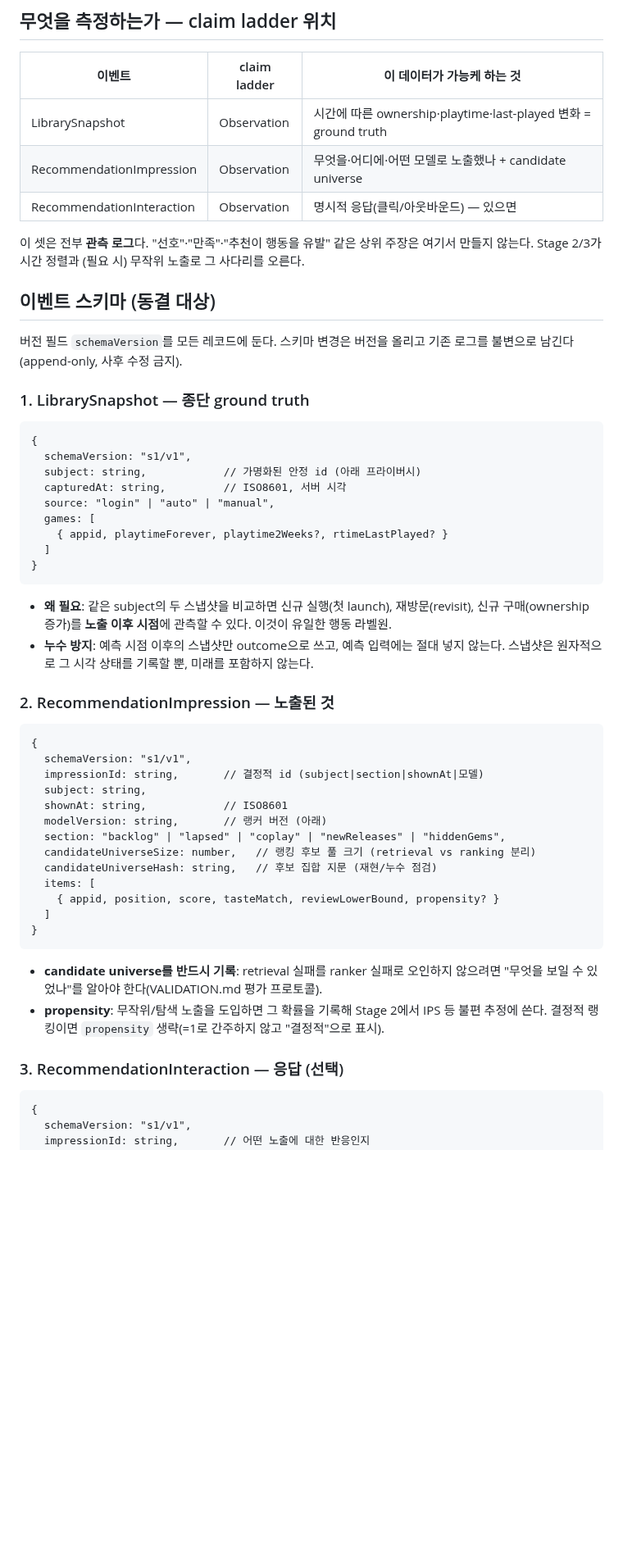
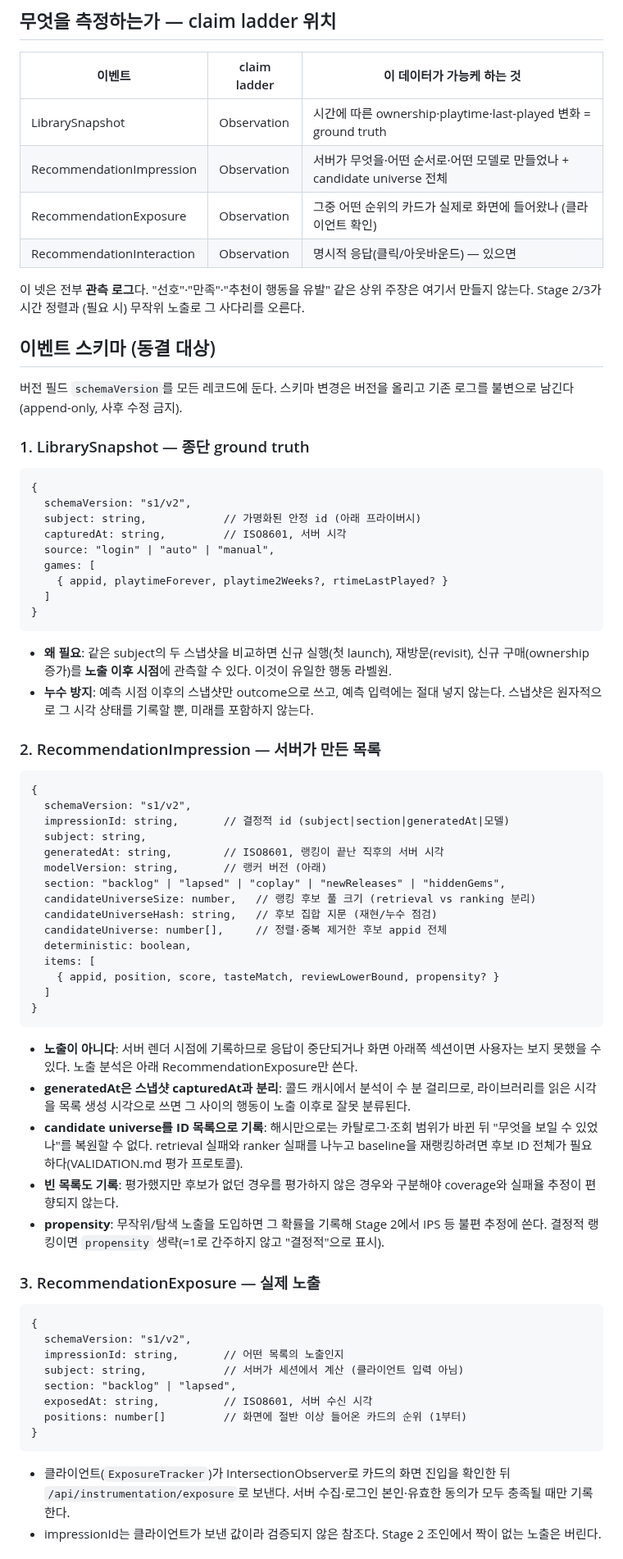
Before and after one commit to patissierMongs/steam-recommend, a Markdown page: docs/STAGE1_INSTRUMENTATION.md, the part around one of its changes. Shown at 82% size. Drawn GitHub-style; blank space fills up the shorter version.

```diff
--- a/docs/STAGE1_INSTRUMENTATION.md
+++ b/docs/STAGE1_INSTRUMENTATION.md
@@ -16,10 +16,11 @@ Stage 2(시간 정렬 risk set·ablation·calibration)에서만 판정에 쓰인
 | 이벤트 | claim ladder | 이 데이터가 가능케 하는 것 |
 | --- | --- | --- |
 | LibrarySnapshot | Observation | 시간에 따른 ownership·playtime·last-played 변화 = ground truth |
-| RecommendationImpression | Observation | 무엇을·어디에·어떤 모델로 노출했나 + candidate universe |
+| RecommendationImpression | Observation | 서버가 무엇을·어떤 순서로·어떤 모델로 만들었나 + candidate universe 전체 |
+| RecommendationExposure | Observation | 그중 어떤 순위의 카드가 실제로 화면에 들어왔나 (클라이언트 확인) |
 | RecommendationInteraction | Observation | 명시적 응답(클릭/아웃바운드) — 있으면 |
 
-이 셋은 전부 **관측 로그**다. "선호"·"만족"·"추천이 행동을 유발" 같은 상위 주장은 여기서
+이 넷은 전부 **관측 로그**다. "선호"·"만족"·"추천이 행동을 유발" 같은 상위 주장은 여기서
 만들지 않는다. Stage 2/3가 시간 정렬과 (필요 시) 무작위 노출로 그 사다리를 오른다.
 
 ## 이벤트 스키마 (동결 대상)
@@ -30,7 +31,7 @@ Stage 2(시간 정렬 risk set·ablation·calibration)에서만 판정에 쓰인
 ### 1. LibrarySnapshot — 종단 ground truth
 
     {
-      schemaVersion: "s1/v1",
+      schemaVersion: "s1/v2",
       subject: string,            // 가명화된 안정 id (아래 프라이버시)
       capturedAt: string,         // ISO8601, 서버 시각
       source: "login" | "auto" | "manual",
@@ -44,28 +45,50 @@ Stage 2(시간 정렬 risk set·ablation·calibration)에서만 판정에 쓰인
 - **누수 방지**: 예측 시점 이후의 스냅샷만 outcome으로 쓰고, 예측 입력에는 절대 넣지 않는다.
   스냅샷은 원자적으로 그 시각 상태를 기록할 뿐, 미래를 포함하지 않는다.
 
-### 2. RecommendationImpression — 노출된 것
+### 2. RecommendationImpression — 서버가 만든 목록
 
     {
-      schemaVersion: "s1/v1",
-      impressionId: string,       // 결정적 id (subject|section|shownAt|모델)
+      schemaVersion: "s1/v2",
+      impressionId: string,       // 결정적 id (subject|section|generatedAt|모델)
       subject: string,
-      shownAt: string,            // ISO8601
+      generatedAt: string,        // ISO8601, 랭킹이 끝난 직후의 서버 시각
       modelVersion: string,       // 랭커 버전 (아래)
       section: "backlog" | "lapsed" | "coplay" | "newReleases" | "hiddenGems",
       candidateUniverseSize: number,   // 랭킹 후보 풀 크기 (retrieval vs ranking 분리)
       candidateUniverseHash: string,   // 후보 집합 지문 (재현/누수 점검)
+      candidateUniverse: number[],     // 정렬·중복 제거한 후보 appid 전체
+      deterministic: boolean,
       items: [
         { appid, position, score, tasteMatch, reviewLowerBound, propensity? }
       ]
     }
 
-- **candidate universe를 반드시 기록**: retrieval 실패를 ranker 실패로 오인하지 않으려면
-  "무엇을 보일 수 있었나"를 알아야 한다(VALIDATION.md 평가 프로토콜).
+- **노출이 아니다**: 서버 렌더 시점에 기록하므로 응답이 중단되거나 화면 아래쪽 섹션이면
+  사용자는 보지 못했을 수 있다. 노출 분석은 아래 RecommendationExposure만 쓴다.
+- **generatedAt은 스냅샷 capturedAt과 분리**: 콜드 캐시에서 분석이 수 분 걸리므로, 라이브러리를
+  읽은 시각을 목록 생성 시각으로 쓰면 그 사이의 행동이 노출 이후로 잘못 분류된다.
+- **candidate universe를 ID 목록으로 기록**: 해시만으로는 카탈로그·조회 범위가 바뀐 뒤
+  "무엇을 보일 수 있었나"를 복원할 수 없다. retrieval 실패와 ranker 실패를 나누고 baseline을
+  재랭킹하려면 후보 ID 전체가 필요하다(VALIDATION.md 평가 프로토콜).
+- **빈 목록도 기록**: 평가했지만 후보가 없던 경우를 평가하지 않은 경우와 구분해야 coverage와
+  실패율 추정이 편향되지 않는다.
 - **propensity**: 무작위/탐색 노출을 도입하면 그 확률을 기록해 Stage 2에서 IPS 등 불편
   추정에 쓴다. 결정적 랭킹이면 `propensity` 생략(=1로 간주하지 않고 "결정적"으로 표시).
 
-### 3. RecommendationInteraction — 응답 (선택)
+### 3. RecommendationExposure — 실제 노출
 
     {
-      schemaVersion: "s1/v1",
+      schemaVersion: "s1/v2",
+      impressionId: string,       // 어떤 목록의 노출인지
+      subject: string,            // 서버가 세션에서 계산 (클라이언트 입력 아님)
+      section: "backlog" | "lapsed",
+      exposedAt: string,          // ISO8601, 서버 수신 시각
+      positions: number[]         // 화면에 절반 이상 들어온 카드의 순위 (1부터)
+    }
+
+- 클라이언트(`ExposureTracker`)가 IntersectionObserver로 카드의 화면 진입을 확인한 뒤
+  `/api/instrumentation/exposure`로 보낸다. 서버 수집·로그인 본인·유효한 동의가 모두
+  충족될 때만 기록한다.
+- impressionId는 클라이언트가 보낸 값이라 검증되지 않은 참조다. Stage 2 조인에서 짝이 없는
+  노출은 버린다.
+
```
Also changed, not shown: other parts of docs/STAGE1_INSTRUMENTATION.md (+7 -0 lines), README.md (+6 -5 lines), docs/screenshots/03-structure.png, 17 other files.
